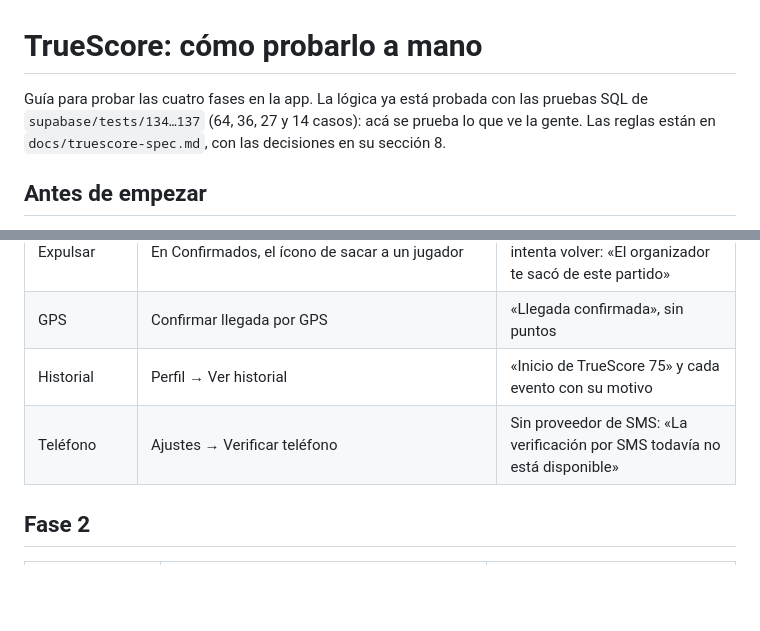
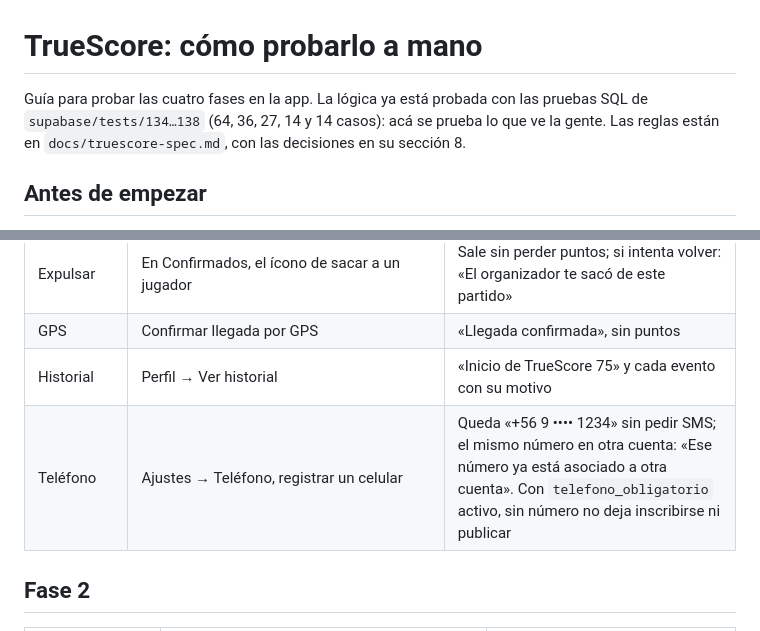
Before and after one commit to FutFinder/FutFinder, a Markdown page: docs/truescore-como-probar.md, 2 parts joined by grey strips. Drawn GitHub-style; blank space fills up the shorter version.

Commit message:
Guía de pruebas: el teléfono se registra sin SMS (migración 138)
Co-Authored-By: Claude Opus 5.5 <noreply@anthropic.com>

```diff
--- a/docs/truescore-como-probar.md
+++ b/docs/truescore-como-probar.md
@@ -1,6 +1,6 @@
 # TrueScore: cómo probarlo a mano
 
-Guía para probar las cuatro fases en la app. La lógica ya está probada con las pruebas SQL de `supabase/tests/134…137` (64, 36, 27 y 14 casos): acá se prueba lo que ve la gente. Las reglas están en `docs/truescore-spec.md`, con las decisiones en su sección 8.
+Guía para probar las cuatro fases en la app. La lógica ya está probada con las pruebas SQL de `supabase/tests/134…138` (64, 36, 27, 14 y 14 casos): acá se prueba lo que ve la gente. Las reglas están en `docs/truescore-spec.md`, con las decisiones en su sección 8.
 
 ## Antes de empezar
 
@@ -62,7 +62,7 @@ update matches set hora = hora - interval '25 hours' where id = '<id del partido
 | Expulsar | En Confirmados, el ícono de sacar a un jugador | Sale sin perder puntos; si intenta volver: «El organizador te sacó de este partido» |
 | GPS | Confirmar llegada por GPS | «Llegada confirmada», sin puntos |
 | Historial | Perfil → Ver historial | «Inicio de TrueScore 75» y cada evento con su motivo |
-| Teléfono | Ajustes → Verificar teléfono | Sin proveedor de SMS: «La verificación por SMS todavía no está disponible» |
+| Teléfono | Ajustes → Teléfono, registrar un celular | Queda «+56 9 •••• 1234» sin pedir SMS; el mismo número en otra cuenta: «Ese número ya está asociado a otra cuenta». Con `telefono_obligatorio` activo, sin número no deja inscribirse ni publicar |
 
 ## Fase 2
 
```
